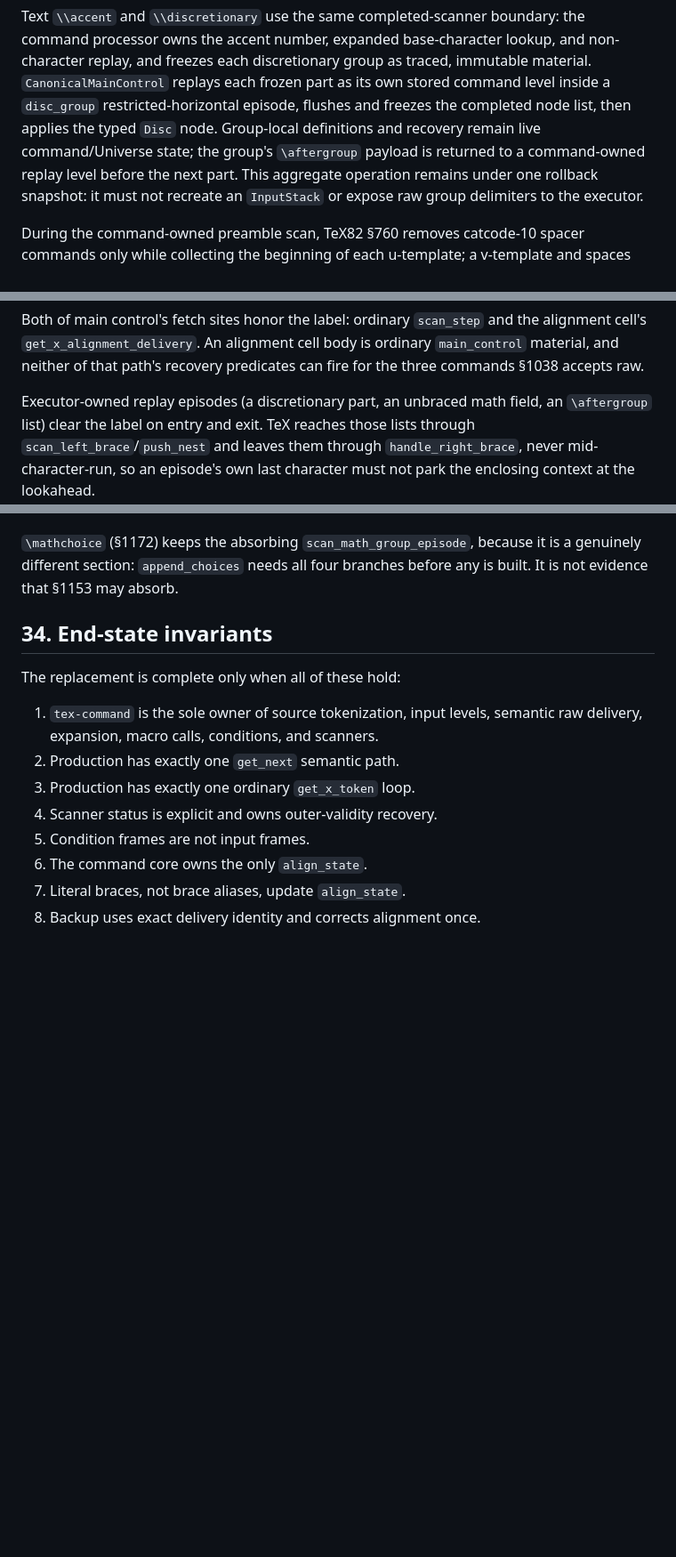
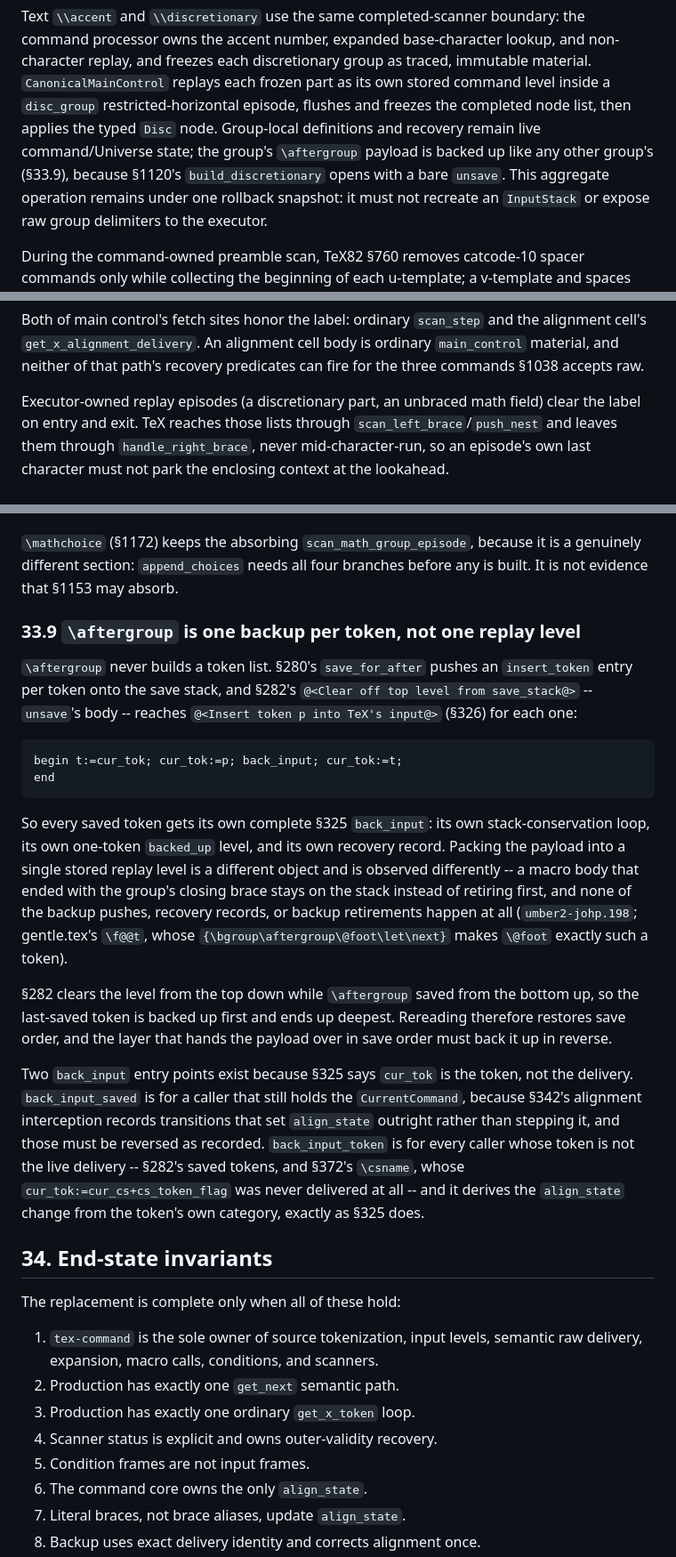
Before and after one commit to phulin/umber, a Markdown page: docs/tex_command_core.md, 3 parts joined by grey strips. Shown at 89% size. GitHub-like rendering; blank space fills up the shorter version.

Commit message:
docs(command-core): state \aftergroup as N backups, not one replay level
§33.9 records TeX82 §280/§282/§326: `save_for_after` stores one
`insert_token` save-stack entry per token, and `unsave` runs a complete
§325 `back_input` for each, so the payload is never a token list. It also
records why two `back_input` entry points exist -- §342's alignment
interception sets `align_state` outright, so a caller holding the
`CurrentCommand` must reverse the recorded adjustment, while §325 itself
derives the change from `cur_tok`'s own category.

Two stale claims go with it: §12's discretionary paragraph said the disc
group's payload returns to a command-owned replay level (§1120's
`build_discretionary` opens with a bare `unsave`, so it goes to ordinary
input), and §33.4 listed an "`\aftergroup` list" among executor-owned
replay episodes, which no longer exists.

````diff
--- a/docs/tex_command_core.md
+++ b/docs/tex_command_core.md
@@ -116,8 +116,9 @@ immutable material. `CanonicalMainControl` replays each frozen part as its own
 stored command level inside a `disc_group` restricted-horizontal episode,
 flushes and freezes the completed node list, then applies the typed `Disc`
 node. Group-local definitions and recovery remain live command/Universe state;
-the group's `\aftergroup` payload is returned to a command-owned replay level
-before the next part. This aggregate operation remains under one rollback
+the group's `\aftergroup` payload is backed up like any other group's (§33.9),
+because §1120's `build_discretionary` opens with a bare `unsave`. This
+aggregate operation remains under one rollback
 snapshot: it must not recreate an `InputStack` or expose raw group delimiters
 to the executor.
 
@@ -3341,7 +3342,7 @@ ordinary `main_control` material, and neither of that path's recovery
 predicates can fire for the three commands §1038 accepts raw.
 
 Executor-owned replay episodes (a discretionary part, an unbraced math
-field, an `\aftergroup` list) clear the label on entry and exit. TeX reaches those
+field) clear the label on entry and exit. TeX reaches those
 lists through `scan_left_brace`/`push_nest` and leaves them through
 `handle_right_brace`, never mid-character-run, so an episode's own last
 character must not park the enclosing context at the lookahead.
@@ -3517,6 +3518,41 @@ closer arrived.
 `\mathchoice` (§1172) keeps the absorbing `scan_math_group_episode`, because
 it is a genuinely different section: `append_choices` needs all four branches
 before any is built. It is not evidence that §1153 may absorb.
+
+### 33.9 `\aftergroup` is one backup per token, not one replay level
+
+`\aftergroup` never builds a token list. §280's `save_for_after` pushes an
+`insert_token` entry per token onto the save stack, and §282's
+`@<Clear off top level from save_stack@>` -- `unsave`'s body -- reaches
+`@<Insert token p into TeX's input@>` (§326) for each one:
+
+```
+begin t:=cur_tok; cur_tok:=p; back_input; cur_tok:=t;
+end
+```
+
+So every saved token gets its own complete §325 `back_input`: its own
+stack-conservation loop, its own one-token `backed_up` level, and its own
+recovery record. Packing the payload into a single stored replay level is a
+different object and is observed differently -- a macro body that ended with
+the group's closing brace stays on the stack instead of retiring first, and
+none of the backup pushes, recovery records, or backup retirements happen at
+all (`umber2-johp.198`; gentle.tex's `\f@@t`, whose
+`{\bgroup\aftergroup\@foot\let\next}` makes `\@foot` exactly such a token).
+
+§282 clears the level from the top down while `\aftergroup` saved from the
+bottom up, so the last-saved token is backed up first and ends up deepest.
+Rereading therefore restores save order, and the layer that hands the payload
+over in save order must back it up in reverse.
+
+Two `back_input` entry points exist because §325 says `cur_tok` is the token,
+not the delivery. `back_input_saved` is for a caller that still holds the
+`CurrentCommand`, because §342's alignment interception records transitions
+that set `align_state` outright rather than stepping it, and those must be
+reversed as recorded. `back_input_token` is for every caller whose token is
+not the live delivery -- §282's saved tokens, and §372's `\csname`, whose
+`cur_tok:=cur_cs+cs_token_flag` was never delivered at all -- and it derives
+the `align_state` change from the token's own category, exactly as §325 does.
 
 ## 34. End-state invariants
 
````
